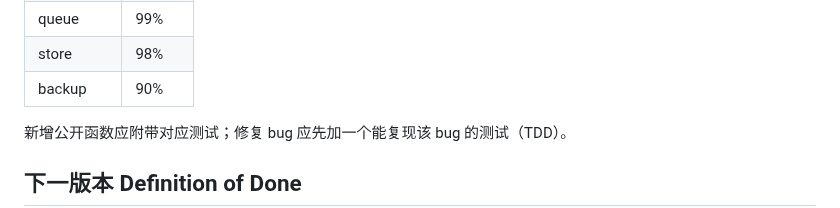
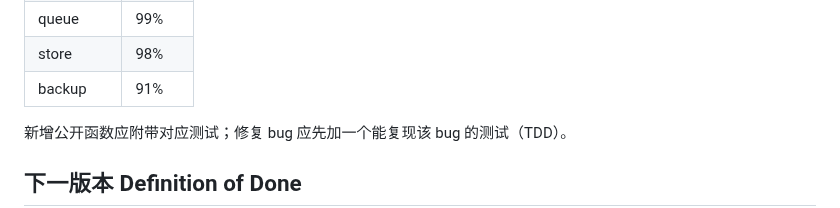
Before and after one commit to woyin/OrangeCast, a Markdown page: docs/handoff.md, the part around the change. Rendered like a GitHub page.

Commit message:
docs: backup 覆盖率 90% → 91%（806+ 测试）

```diff
--- a/docs/handoff.md
+++ b/docs/handoff.md
@@ -230,7 +230,7 @@ handler/store 内部的 `return err` 分支用 `DROP TABLE xxx` 制造查询/写
 | provider | 99% |
 | queue | 99% |
 | store | 98% |
-| backup | 90% |
+| backup | 91% |
 
 新增公开函数应附带对应测试；修复 bug 应先加一个能复现该 bug 的测试（TDD）。
 
```
Also changed, not shown: README.md (+1 -1 lines).
